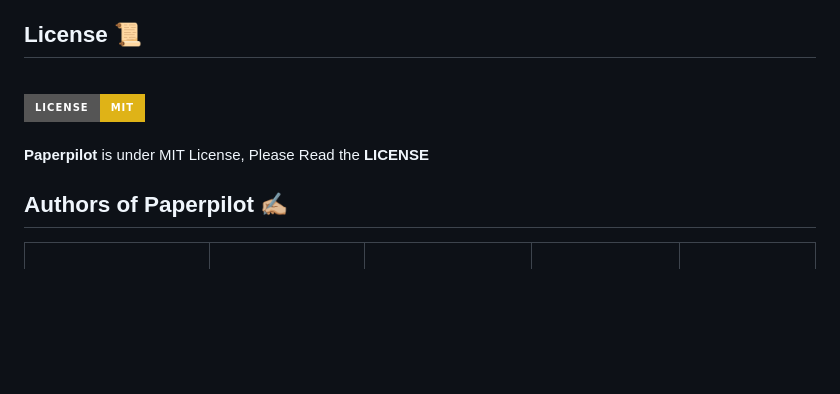
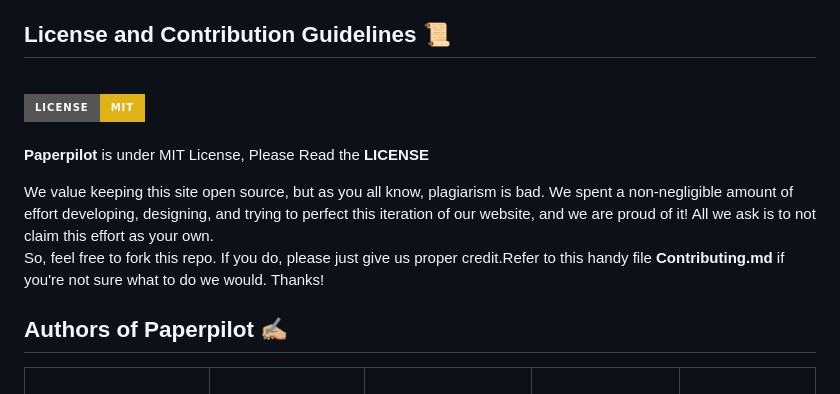
Before and after one commit to tanmayagrwl/Paperpilot, a Markdown page: README.md, the part around the change. Drawn GitHub-style; badges without logos; blank space fills up the shorter version.

```diff
--- a/README.md
+++ b/README.md
@@ -44,7 +44,7 @@ PaperPilot is an innovative research paper recommendation system that leverages
 
 
 
-## License 📜
+## License and Contribution Guidelines 📜
 
  <div align="left">
  <p>
@@ -53,6 +53,9 @@ PaperPilot is an innovative research paper recommendation system that leverages
    <br><strong>Paperpilot</strong> is under MIT License, Please Read the <strong>LICENSE</strong>
   <p>
  </div>
+ We value keeping this site open source, but as you all know, plagiarism is bad. We spent a non-negligible amount of effort developing, designing, and trying to perfect this iteration of our website, and we are proud of it! All we ask is to not claim this effort as your own.
+
+So, feel free to fork this repo. If you do, please just give us proper credit.Refer to this handy file <strong>Contributing.md</strong> if you're not sure what to do we would. Thanks!
 
 ## Authors of <strong>Paperpilot</strong> ✍🏼
 
```
